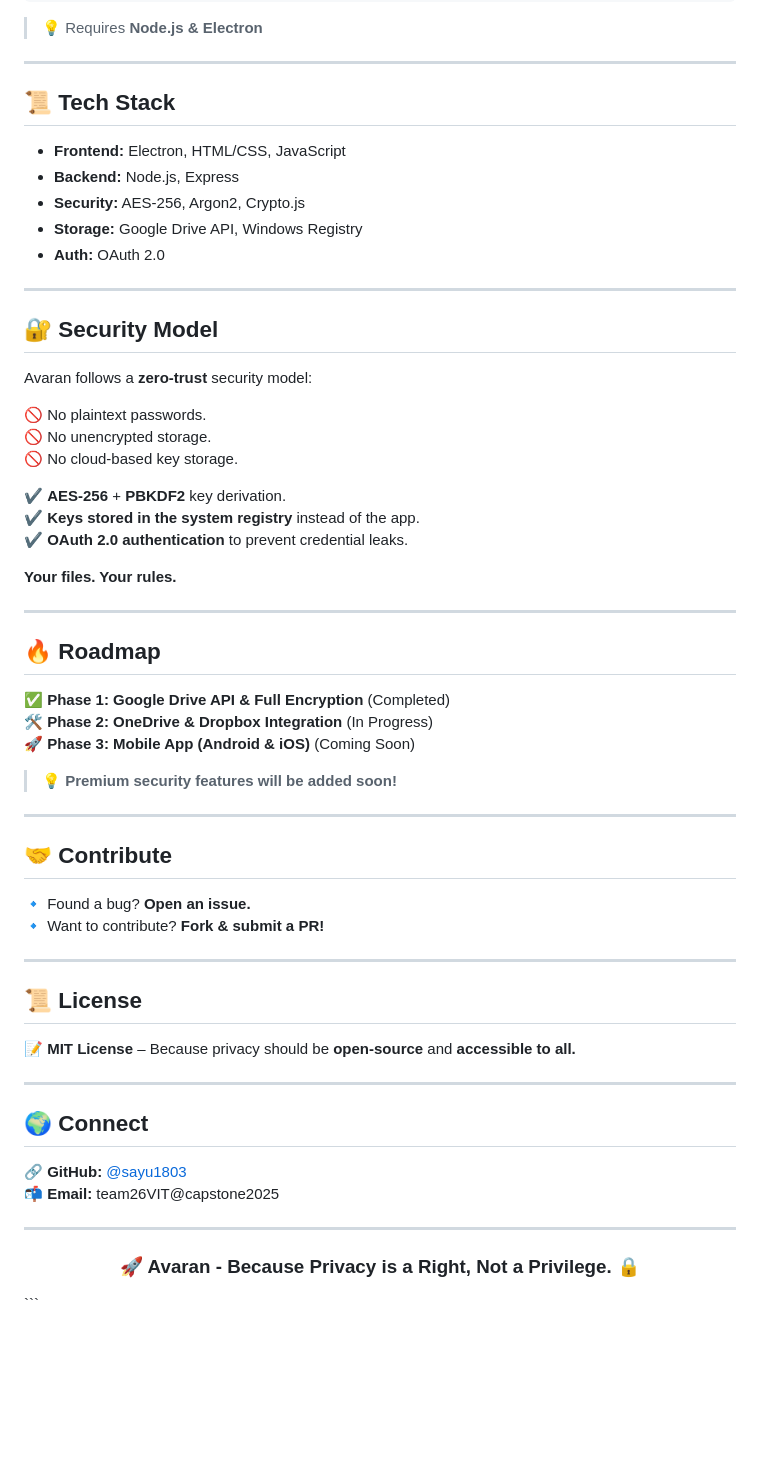
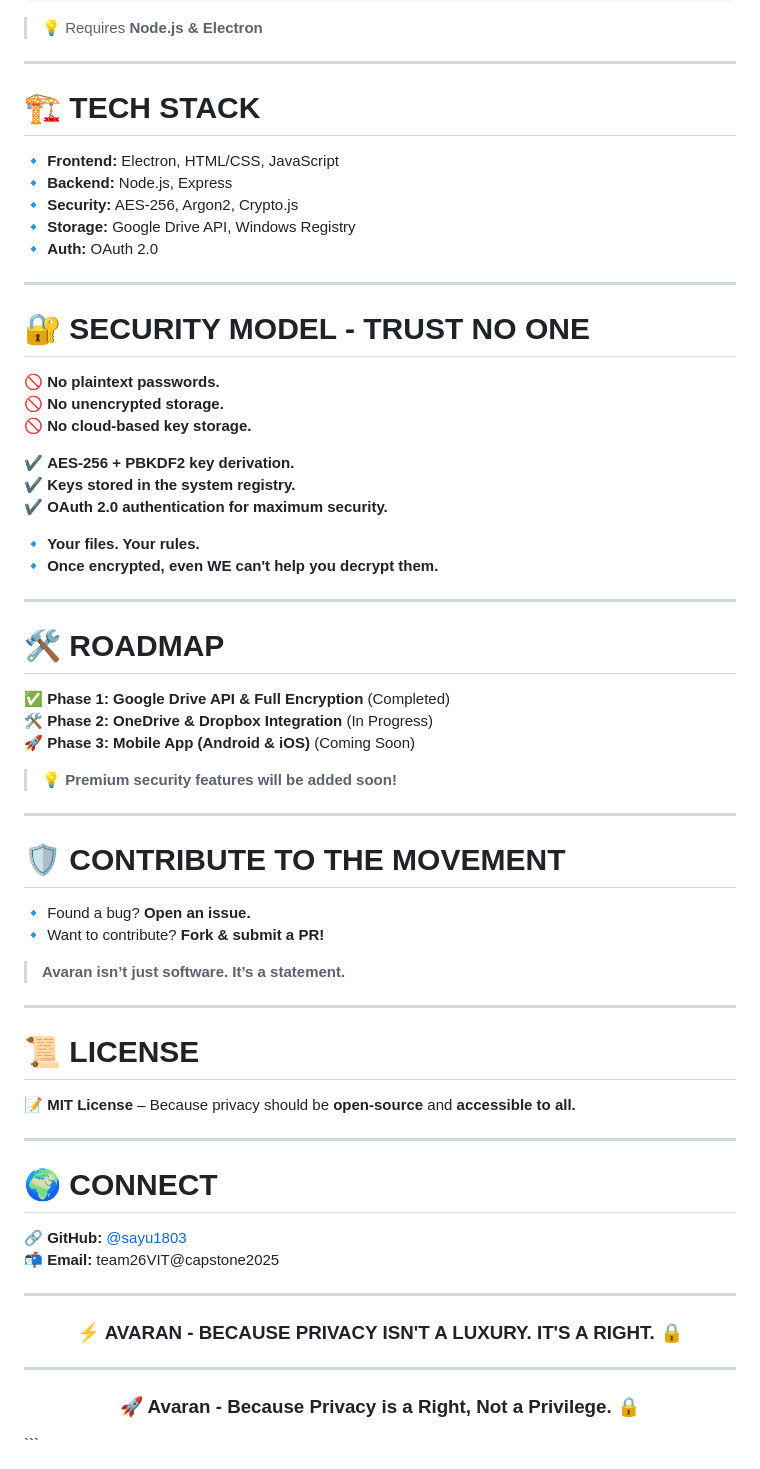
Before and after one commit to sayu1803/AVARAN-Privacy_Reinvented, a Markdown page: README.md, the part around the change. Drawn GitHub-style; blank space fills up the shorter version.

````diff
--- a/README.md
+++ b/README.md
@@ -68,61 +68,67 @@ npm start
 
 ---
 
-## 📜 Tech Stack
+# 🏗️ **TECH STACK**
 
-- **Frontend:** Electron, HTML/CSS, JavaScript
-- **Backend:** Node.js, Express
-- **Security:** AES-256, Argon2, Crypto.js
-- **Storage:** Google Drive API, Windows Registry
-- **Auth:** OAuth 2.0
+🔹 **Frontend:** Electron, HTML/CSS, JavaScript
+🔹 **Backend:** Node.js, Express
+🔹 **Security:** AES-256, Argon2, Crypto.js
+🔹 **Storage:** Google Drive API, Windows Registry
+🔹 **Auth:** OAuth 2.0
 
 ---
 
-## 🔐 Security Model
+# 🔐 **SECURITY MODEL - TRUST NO ONE**
 
-Avaran follows a **zero-trust** security model:
+🚫 **No plaintext passwords.**
+🚫 **No unencrypted storage.**
+🚫 **No cloud-based key storage.**
 
-🚫 No plaintext passwords.
-🚫 No unencrypted storage.
-🚫 No cloud-based key storage.
+✔ **AES-256 + PBKDF2 key derivation.**
+✔ **Keys stored in the system registry.**
+✔ **OAuth 2.0 authentication for maximum security.**
 
-✔ **AES-256** + **PBKDF2** key derivation.
-✔ **Keys stored in the system registry** instead of the app.
-✔ **OAuth 2.0 authentication** to prevent credential leaks.
-
-**Your files. Your rules.**
+🔹 **Your files. Your rules.**
+🔹 **Once encrypted, even WE can't help you decrypt them.**
 
 ---
 
-## 🔥 Roadmap
+# 🛠️ **ROADMAP**
 
 ✅ **Phase 1: Google Drive API & Full Encryption** (Completed)
 🛠 **Phase 2: OneDrive & Dropbox Integration** (In Progress)
 🚀 **Phase 3: Mobile App (Android & iOS)** (Coming Soon)
 
-> 💡 **Premium security features will be added soon!**
+> **💡 Premium security features will be added soon!**
 
 ---
 
-## 🤝 Contribute
+# 🛡️ **CONTRIBUTE TO THE MOVEMENT**
 
 🔹 Found a bug? **Open an issue.**
 🔹 Want to contribute? **Fork & submit a PR!**
 
+> **Avaran isn’t just software. It’s a statement.**
+
 ---
 
-## 📜 License
+# 📜 **LICENSE**
 
 📝 **MIT License** – Because privacy should be **open-source** and **accessible to all.**
 
 ---
 
-## 🌍 Connect
+# 🌍 **CONNECT**
 
 🔗 **GitHub:** [@sayu1803](https://github.com/sayu1803)
 📬 **Email:** team26VIT@capstone2025
 
 ---
 
+<h3 align="center">⚡ AVARAN - BECAUSE PRIVACY ISN'T A LUXURY. IT'S A RIGHT. 🔒</h3>
+
+
+---
+
 <h3 align="center">🚀 Avaran - Because Privacy is a Right, Not a Privilege. 🔒</h3>
 ```
````
